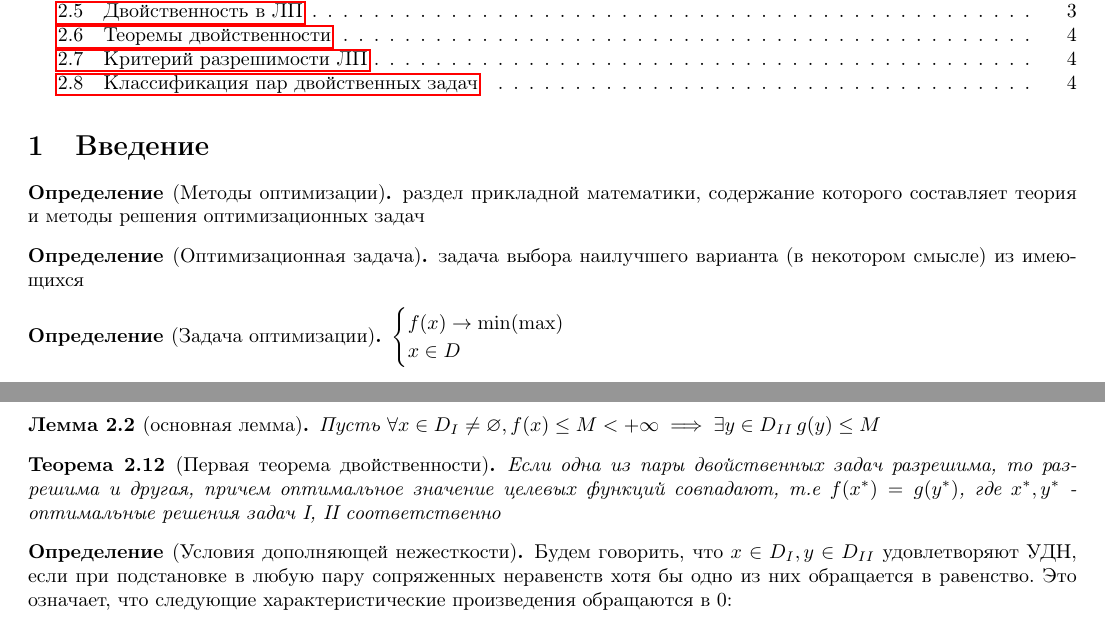
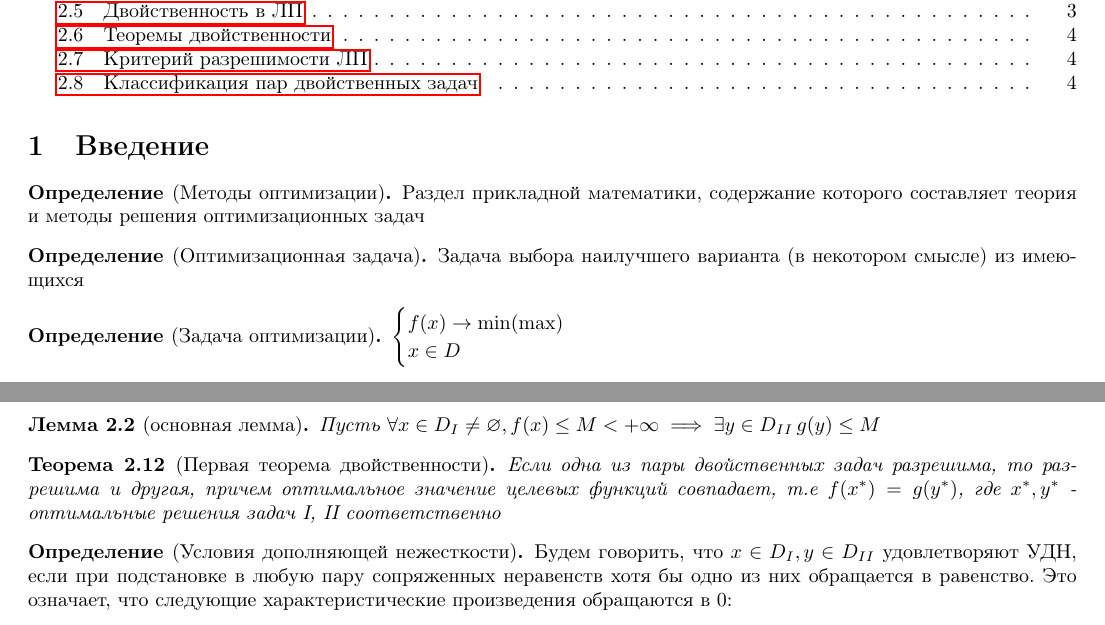
Before and after one commit to ruzanovad/omsu-notes, a LaTeX document (opt.tex): two parts of pages 1 and 4 of 4, joined at a grey line, cut so that both start at the same text. Compiled offline with pdfLaTeX.

Commit message:
optimization

```diff
--- a/opt.tex
+++ b/opt.tex
@@ -30,10 +30,10 @@
 \tableofcontents
 \section{Введение}
 \begin{definition}[Методы оптимизации]
-    раздел прикладной математики, содержание которого составляет теория и методы решения оптимизационных задач
+    Раздел прикладной математики, содержание которого составляет теория и методы решения оптимизационных задач
 \end{definition}
 \begin{definition}[Оптимизационная задача]
-    задача выбора наилучшего варианта (в некотором смысле) из имеющихся
+    Задача выбора наилучшего варианта (в некотором смысле) из имеющихся
 \end{definition}
 \begin{definition}[Задача оптимизации]
         $\begin{cases}
@@ -212,7 +212,7 @@ $    \begin{cases}
     Пусть $\forall x\in D_I \neq \varnothing, f(x)\leq M < +\infty\implies \exists y \in D_{II}\, g(y)\leq M$
 \end{lemma}
 \begin{theorem}[Первая теорема двойственности]
-    Если одна из пары двойственных задач разрешима, то разрешима и другая, причем оптимальное значение целевых функций совпадают, т.е $f(x^*) = g(y^*)$, где $x^*, y^*$ - оптимальные решения задач I, II соответственно
+    Если одна из пары двойственных задач разрешима, то разрешима и другая, причем оптимальное значение целевых функций совпадает, т.е $f(x^*) = g(y^*)$, где $x^*, y^*$ - оптимальные решения задач I, II соответственно
 \end{theorem}
 \begin{definition}[Условия дополняющей нежесткости]
     Будем говорить, что $x\in D_I, y \in D_{II}$ удовлетворяют УДН, если при подстановке в любую пару сопряженных неравенств хотя бы одно из них обращается в равенство. Это означает, что следующие характеристические произведения обращаются в 0:
```
Also changed, not shown: opt.pdf, prob/prob.pdf, opt.tex (4 more changed lines), 1 other file.
